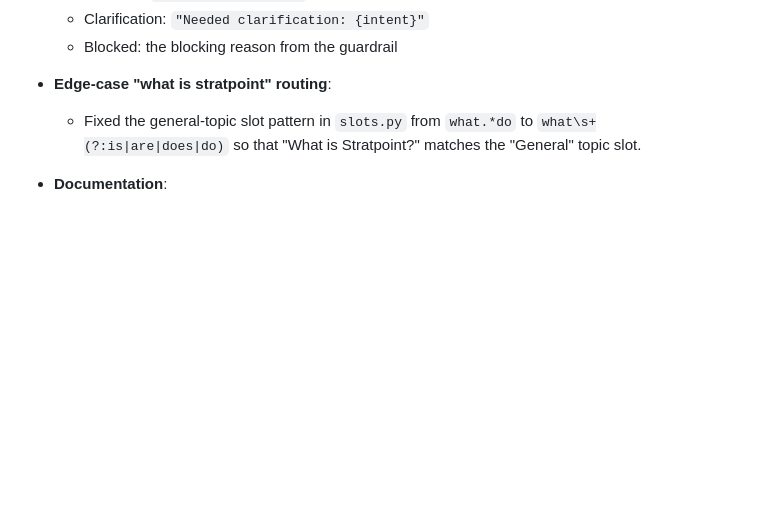
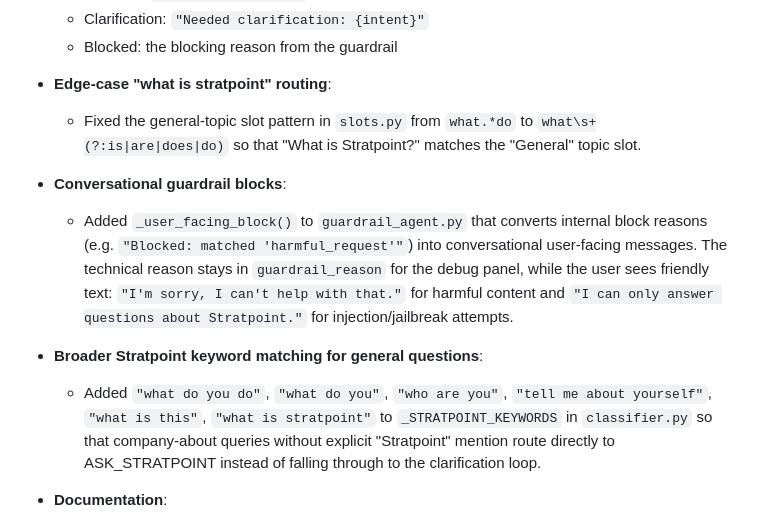
Before and after one commit to Dattebayo2505/AI-Naku-Stratpoint-Web-QnA, a Markdown page: docs/MIKHOS_self-log.md, the part around the change. Drawn GitHub-style; blank space fills up the shorter version.

Commit message:
docs: update MIKHOS self-log with conversational blocks and broader keywords

```diff
--- a/docs/MIKHOS_self-log.md
+++ b/docs/MIKHOS_self-log.md
@@ -62,6 +62,12 @@ Modules I own: **Guardrails, Disambiguation, NeMo Integration, and Architecture
 *   **Edge-case "what is stratpoint" routing**:
     *   Fixed the general-topic slot pattern in `slots.py` from `what.*do` to `what\s+(?:is|are|does|do)` so that "What is Stratpoint?" matches the "General" topic slot.
 
+*   **Conversational guardrail blocks**:
+    *   Added `_user_facing_block()` to `guardrail_agent.py` that converts internal block reasons (e.g. `"Blocked: matched 'harmful_request'"`) into conversational user-facing messages. The technical reason stays in `guardrail_reason` for the debug panel, while the user sees friendly text: `"I'm sorry, I can't help with that."` for harmful content and `"I can only answer questions about Stratpoint."` for injection/jailbreak attempts.
+
+*   **Broader Stratpoint keyword matching for general questions**:
+    *   Added `"what do you do"`, `"what do you"`, `"who are you"`, `"tell me about yourself"`, `"what is this"`, `"what is stratpoint"` to `_STRATPOINT_KEYWORDS` in `classifier.py` so that company-about queries without explicit "Stratpoint" mention route directly to ASK_STRATPOINT instead of falling through to the clarification loop.
+
 *   **Documentation**:
     *   Updated `docs/architecture-flow.md` input guardrails section to show the NeMo → KeywordBlocker → PII layered architecture.
     *   Updated this self-log.
```
